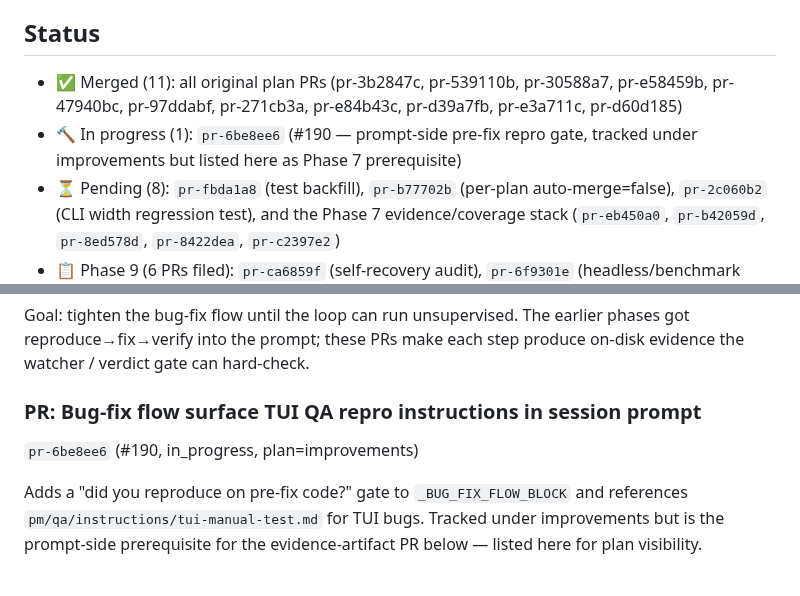
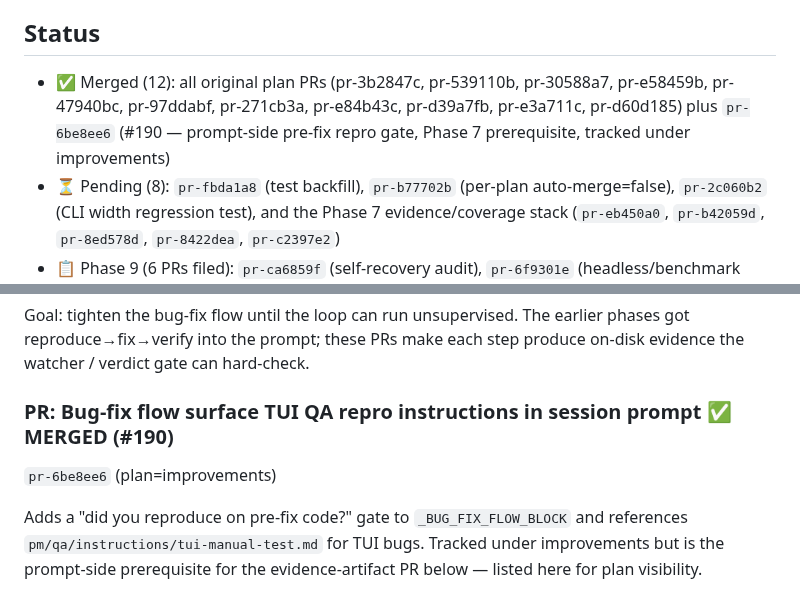
Before and after one commit to mjtomei/project_manager, a Markdown page: pm/plans/plan-regression.md, 2 parts joined by grey strips. Rendered like a GitHub page.

Commit message:
pm: mark pr-6be8ee6 merged in regression plan status
Co-Authored-By: Claude Opus 4.7 (1M context) <noreply@anthropic.com>

```diff
--- a/pm/plans/plan-regression.md
+++ b/pm/plans/plan-regression.md
@@ -36,8 +36,7 @@ The autonomous loops are deliberately built on existing primitives. New code is
 
 ## Status
 
-- ✅ Merged (11): all original plan PRs (pr-3b2847c, pr-539110b, pr-30588a7, pr-e58459b, pr-47940bc, pr-97ddabf, pr-271cb3a, pr-e84b43c, pr-d39a7fb, pr-e3a711c, pr-d60d185)
-- 🔨 In progress (1): `pr-6be8ee6` (#190 — prompt-side pre-fix repro gate, tracked under improvements but listed here as Phase 7 prerequisite)
+- ✅ Merged (12): all original plan PRs (pr-3b2847c, pr-539110b, pr-30588a7, pr-e58459b, pr-47940bc, pr-97ddabf, pr-271cb3a, pr-e84b43c, pr-d39a7fb, pr-e3a711c, pr-d60d185) plus `pr-6be8ee6` (#190 — prompt-side pre-fix repro gate, Phase 7 prerequisite, tracked under improvements)
 - ⏳ Pending (8): `pr-fbda1a8` (test backfill), `pr-b77702b` (per-plan auto-merge=false), `pr-2c060b2` (CLI width regression test), and the Phase 7 evidence/coverage stack (`pr-eb450a0`, `pr-b42059d`, `pr-8ed578d`, `pr-8422dea`, `pr-c2397e2`)
 - 📋 Phase 9 (6 PRs filed): `pr-ca6859f` (self-recovery audit), `pr-6f9301e` (headless/benchmark mode), `pr-ed10ac4` (no-progress safety stop), `pr-b3b8df0` (QA instruction auto-synthesis primitive), `pr-98f670e` (QA scenario quality supervisor with queryable scenario sessions), `pr-e2b7fdf` (ProgramBench submission scaffolding, consumes the primitive)
 
@@ -123,8 +122,8 @@ The three concrete watcher classes and four new prompt builders shipped without
 
 Goal: tighten the bug-fix flow until the loop can run unsupervised. The earlier phases got reproduce→fix→verify into the prompt; these PRs make each step produce on-disk evidence the watcher / verdict gate can hard-check.
 
-### PR: Bug-fix flow surface TUI QA repro instructions in session prompt
-`pr-6be8ee6` (#190, in_progress, plan=improvements)
+### PR: Bug-fix flow surface TUI QA repro instructions in session prompt ✅ MERGED (#190)
+`pr-6be8ee6` (plan=improvements)
 
 Adds a "did you reproduce on pre-fix code?" gate to `_BUG_FIX_FLOW_BLOCK` and references `pm/qa/instructions/tui-manual-test.md` for TUI bugs. Tracked under improvements but is the prompt-side prerequisite for the evidence-artifact PR below — listed here for plan visibility.
 
```
